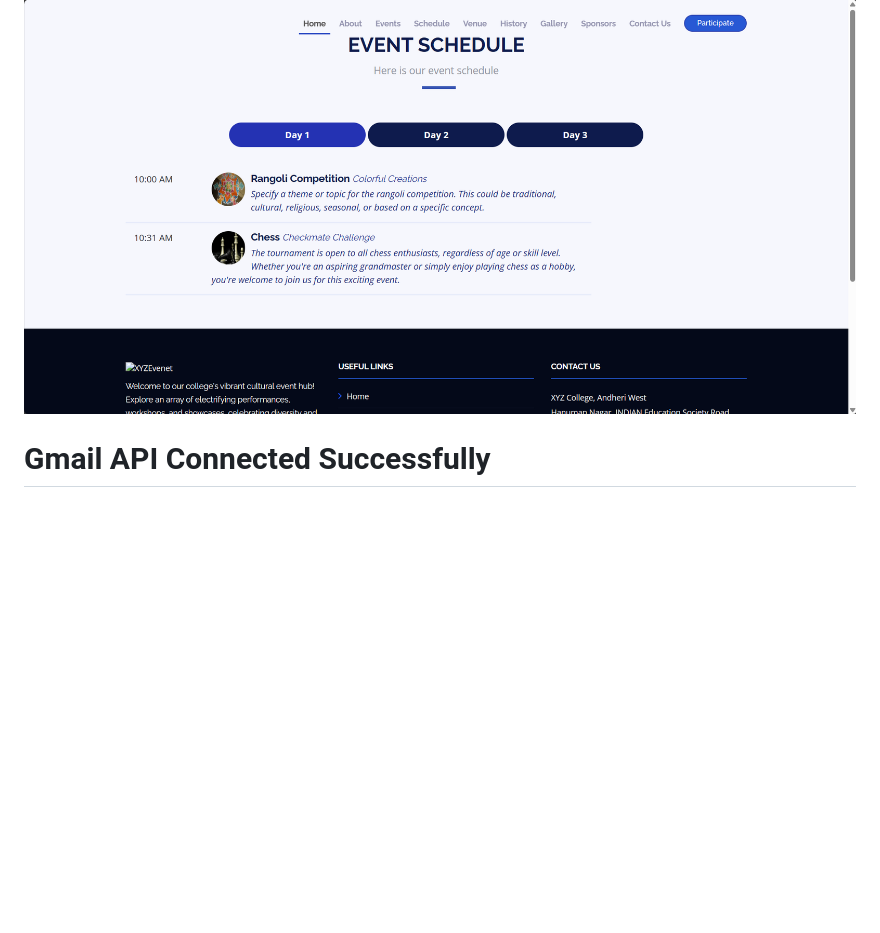
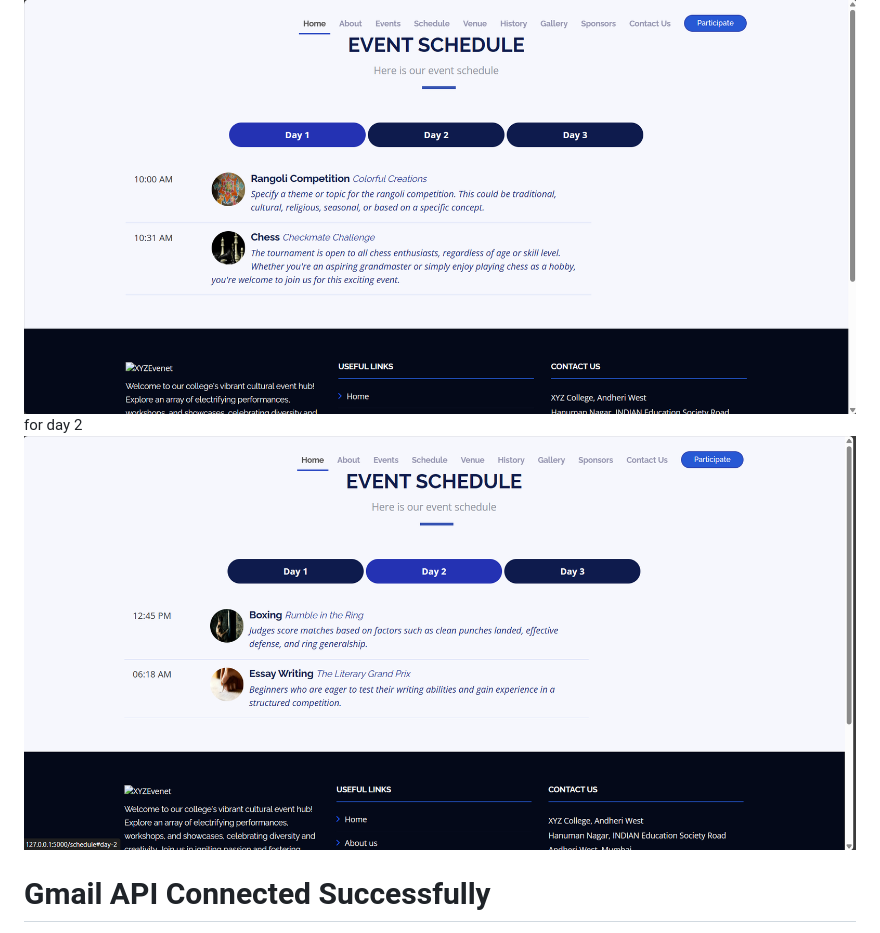
Before and after one commit to LordMelodias/College-Event-Management-System, a Markdown page: README.md, the part around the change printed below. Rendered like a GitHub page; pictures changed too: image-5.png (added); blank space fills up the shorter version.

```diff
--- a/README.md
+++ b/README.md
@@ -29,4 +29,6 @@ so we create the table in XYZ database to upload schedule
 ![alt text](image-4.png)
+for day 2
+![alt text](image-5.png)
 
 # Gmail API Connected Successfully
 Google provide token.json where the connection details is given
```
Also changed, not shown: other parts of README.md (+1 -1 lines).
